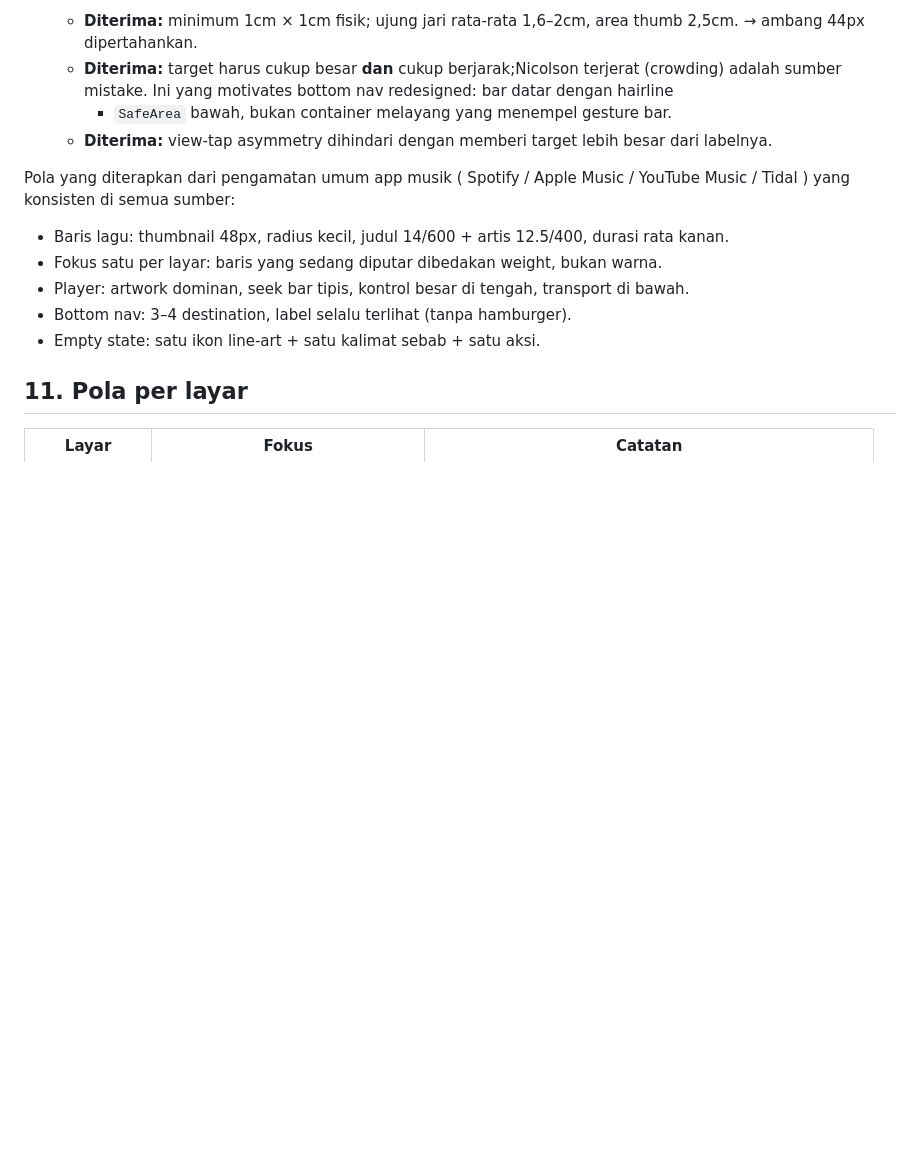
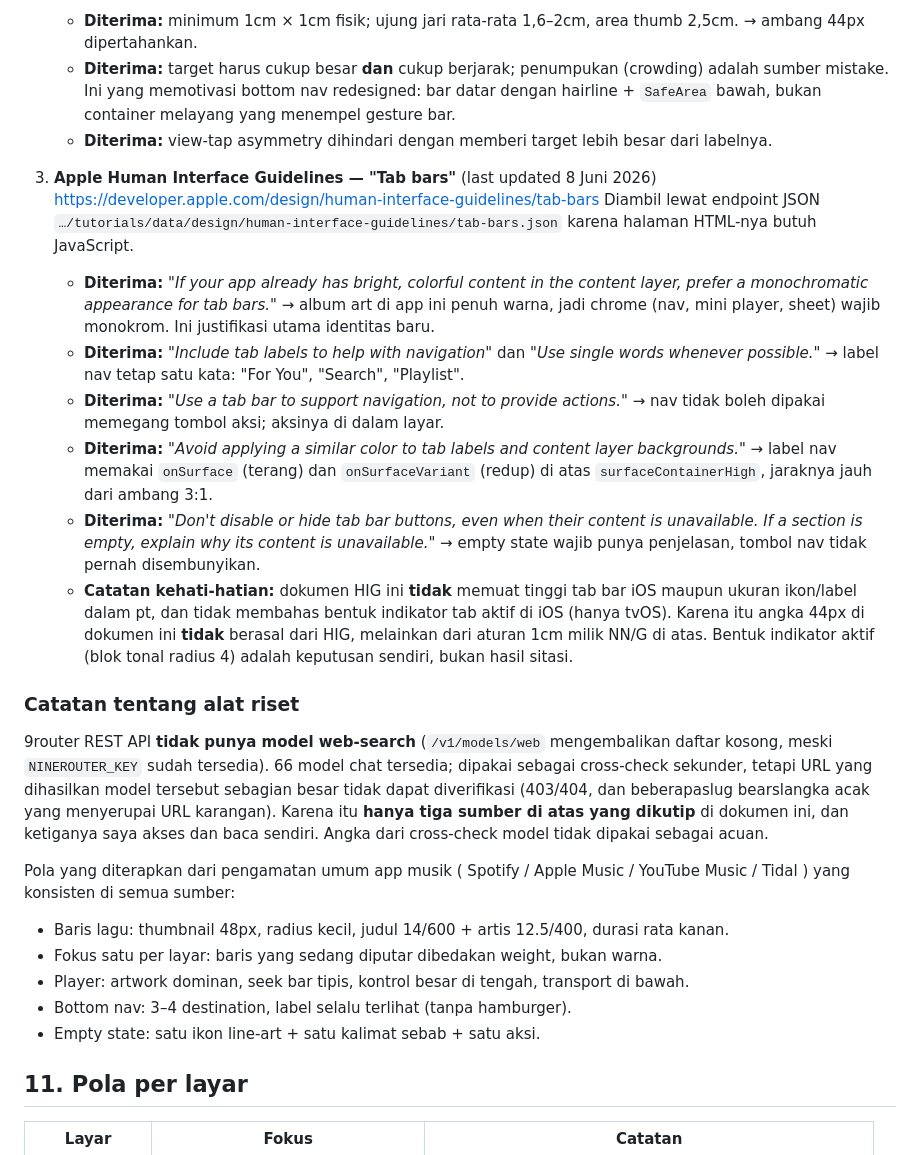
Before and after one commit to mocharezky04/mymusic, a Markdown page: DESIGN.md, the part around the change. Rendered like a GitHub page; blank space fills up the shorter version.

Commit message:
docs(design): tambah sumber terverifikasi Apple HIG tab bars + catatan keterbatasan alat riset

```diff
--- a/DESIGN.md
+++ b/DESIGN.md
@@ -161,10 +161,43 @@ Behance membalas 403. Dua sumber berikut benar-benar diakses dan dibaca:
    Mengutip Parhi, Karlson & Bederson 2006 (MobileHCI) dan Dandekar et al. 2003.
    - **Diterima:** minimum 1cm × 1cm fisik; ujung jari rata-rata 1,6–2cm, area thumb 2,5cm.
      → ambang 44px dipertahankan.
-   - **Diterima:** target harus cukup besar **dan** cukup berjarak;Nicolson terjerat (crowding)
-     adalah sumber mistake. Ini yang motivates bottom nav redesigned: bar datar dengan hairline
-     + `SafeArea` bawah, bukan container melayang yang menempel gesture bar.
+   - **Diterima:** target harus cukup besar **dan** cukup berjarak; penumpukan (crowding)
+     adalah sumber mistake. Ini yang memotivasi bottom nav redesigned: bar datar dengan
+     hairline + `SafeArea` bawah, bukan container melayang yang menempel gesture bar.
    - **Diterima:** view-tap asymmetry dihindari dengan memberi target lebih besar dari labelnya.
+
+3. **Apple Human Interface Guidelines — "Tab bars"** (last updated 8 Juni 2026)
+   <https://developer.apple.com/design/human-interface-guidelines/tab-bars>
+   Diambil lewat endpoint JSON `…/tutorials/data/design/human-interface-guidelines/tab-bars.json`
+   karena halaman HTML-nya butuh JavaScript.
+   - **Diterima:** *"If your app already has bright, colorful content in the content layer, prefer a
+     monochromatic appearance for tab bars."* → album art di app ini penuh warna, jadi chrome
+     (nav, mini player, sheet) wajib monokrom. Ini justifikasi utama identitas baru.
+   - **Diterima:** *"Include tab labels to help with navigation"* dan *"Use single words whenever
+     possible."* → label nav tetap satu kata: "For You", "Search", "Playlist".
+   - **Diterima:** *"Use a tab bar to support navigation, not to provide actions."* → nav tidak
+     boleh dipakai memegang tombol aksi; aksinya di dalam layar.
+   - **Diterima:** *"Avoid applying a similar color to tab labels and content layer backgrounds."*
+     → label nav memakai `onSurface` (terang) dan `onSurfaceVariant` (redup) di atas
+     `surfaceContainerHigh`, jaraknya jauh dari ambang 3:1.
+   - **Diterima:** *"Don't disable or hide tab bar buttons, even when their content is unavailable.
+     If a section is empty, explain why its content is unavailable."* → empty state wajib punya
+     penjelasan, tombol nav tidak pernah disembunyikan.
+   - **Catatan kehati-hatian:** dokumen HIG ini **tidak** memuat tinggi tab bar iOS maupun ukuran
+     ikon/label dalam pt, dan tidak membahas bentuk indikator tab aktif di iOS (hanya tvOS).
+     Karena itu angka 44px di dokumen ini **tidak** berasal dari HIG, melainkan dari aturan 1cm
+     milik NN/G di atas. Bentuk indikator aktif (blok tonal radius 4) adalah keputusan sendiri,
+     bukan hasil sitasi.
+
+### Catatan tentang alat riset
+
+9router REST API **tidak punya model web-search** (`/v1/models/web` mengembalikan daftar kosong,
+meski `NINEROUTER_KEY` sudah tersedia). 66 model chat tersedia; dipakai sebagai cross-check
+sekunder, tetapi URL yang dihasilkan model tersebut sebagian besar tidak dapat diverifikasi
+(403/404, dan beberapaslug bearslangka acak yang menyerupai URL karangan). Karena itu
+**hanya tiga sumber di atas yang dikutip** di dokumen ini, dan ketiganya saya akses dan baca
+sendiri. Angka dari cross-check model tidak dipakai sebagai acuan.
+
 
 Pola yang diterapkan dari pengamatan umum app musik ( Spotify / Apple Music / YouTube Music /
 Tidal ) yang konsisten di semua sumber:
```
